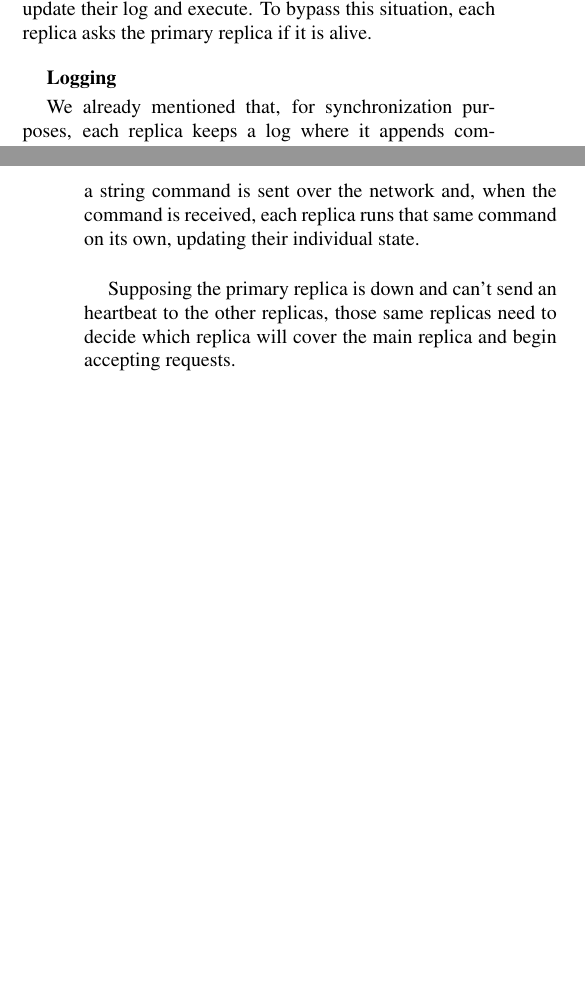
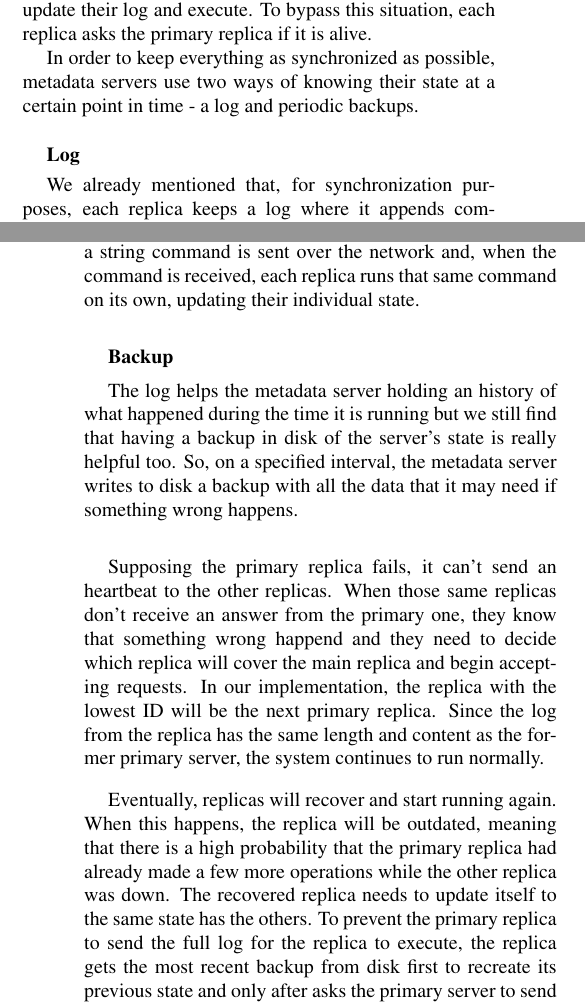
Before and after one commit to nunofmaia/padi-fs, a LaTeX paper (final-paper/padi-fs.tex, which reads final-paper/metadata.tex): two parts of the columns of pages 2 and 3 of 4 before the commit and two parts of the columns of pages 2 and 3 of 5 after it, joined at a grey line, cut so that both start at the same text, the shorter picture padded with empty space. Compiled offline with pdfLaTeX; a missing bibliography style is replaced by a similar one.

Commit message:
Update failure and recovery section on the final report.

```diff
--- a/final-paper/metadata.tex
+++ b/final-paper/metadata.tex
@@ -135,8 +135,11 @@ receive some knowledge of the primary being alive is when they receive a
 command to update their log and execute. To bypass this situation, each
 replica asks the primary replica if it is alive.
 
+In order to keep everything as synchronized as possible, metadata servers use two
+ways of knowing their state at a certain point in time - a log and periodic backups.
+
 \bigskip
-\textbf{Logging}
+\textbf{Log}
 \smallskip
 
 We already mentioned that, for synchronization purposes, each replica keeps a log
@@ -150,22 +153,31 @@ a string command is sent over the network and, when the command is received, eac
 replica runs that same command on its own, updating their individual state.
 
 \bigskip
+\textbf{Backup}
+\smallskip
 
-Supposing the primary replica is down and can't send an heartbeat to the other replicas,
-those same replicas need to decide which replica will cover the main replica and
-begin accepting requests.
+The log helps the metadata server holding an history of what happened during the time
+it is running but we still find that having a backup in disk of the server's state is really
+helpful too. So, on a specified interval, the metadata server writes to disk a backup with
+all the data that it may need if something wrong happens.
 
+\bigskip
 
-%All the replicas need to know if the primary replica is well and good to
-%keep executing the requests that clients are making. To keep track of this,
-%the primary server sends a heartbeat along with a log of the servers that
-%are available and unavailable so they can update their own list. Supposing
-%the primary replica is down and can't send the other replicas the heartbeat
-%they're expecting, the replicas need to cover the primary so the client can
-%keep asking for create, open or close operations. To do this, the replicas
-%send each other their ID's and the one with the lower ID is the new primary
-%replica. If a replica does not receive any response from the other, it
-%means that it is not available either and this replica has no choice but to
-%be the new primary server. When a replica recovers, asks the others who is
-%the primary server and updates its state accordingly. During all this process,
-%metadata servers can't respond to any request from the clients.
+Supposing the primary replica fails, it can't send an heartbeat to the other replicas. When
+those same replicas don't receive an answer from the primary one, they know that something
+wrong happend and they need to decide which replica will cover the main replica and
+begin accepting requests. In our implementation, the replica with the lowest ID will be
+the next primary replica. Since the log from the replica has the same length and content as
+the former primary server, the system continues to run normally.
+
+\medskip
+
+Eventually, replicas will recover and start running again. When this happens, the replica
+will be outdated, meaning that there is a high probability that the primary replica had
+already made a few more operations while the other replica was down. The recovered
+replica needs to update itself to the same state has the others. To prevent the primary
+replica to send the full log for the replica to execute, the replica gets the most recent
+backup from disk first to recreate its previous state and only after asks the primary
+server to send to it the missing lines from the log. With this method, we can lower the
+time spent on the recovering process since the replica only needs to run a very few
+number of commands comparing this number with the total of commands in the log.
```
Also changed, not shown: final-paper/metadata.tex (2 more changed lines), 1 other file.
